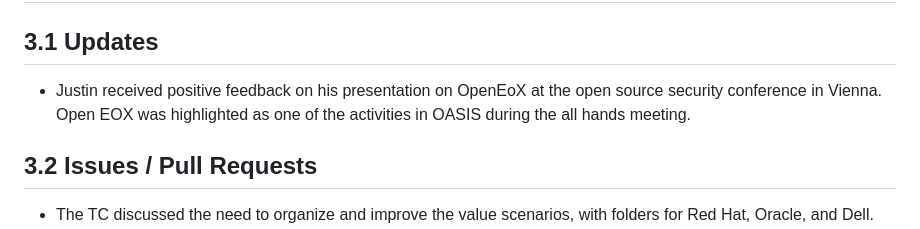
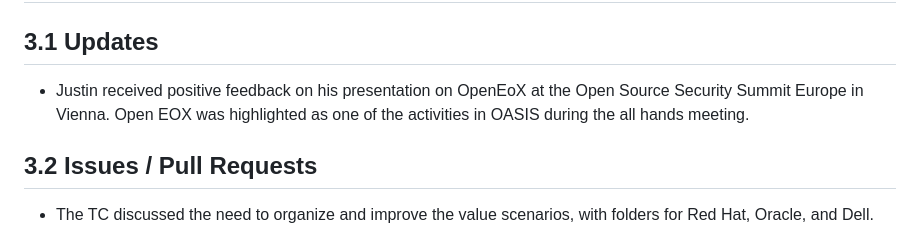
Before and after one commit to oasis-tcs/openeox, a Markdown page: meeting-minutes/2024/2024-09-18.md, the part around the change. Rendered like a GitHub page.

Commit message:
Update 2024-09-18.md
Co-authored-by: Justin Murphy <96064251+justmurphy@users.noreply.github.com>

```diff
--- a/meeting-minutes/2024/2024-09-18.md
+++ b/meeting-minutes/2024/2024-09-18.md
@@ -81,7 +81,7 @@ October 16, 2024
 
 ## 3.1 Updates
 
-- Justin received positive feedback on his presentation on OpenEoX at the open source security conference in Vienna.
+- Justin received positive feedback on his presentation on OpenEoX at the Open Source Security Summit Europe in Vienna.
 Open EOX was highlighted as one of the activities in OASIS during the all hands meeting.
 
 ## 3.2 Issues / Pull Requests
```
